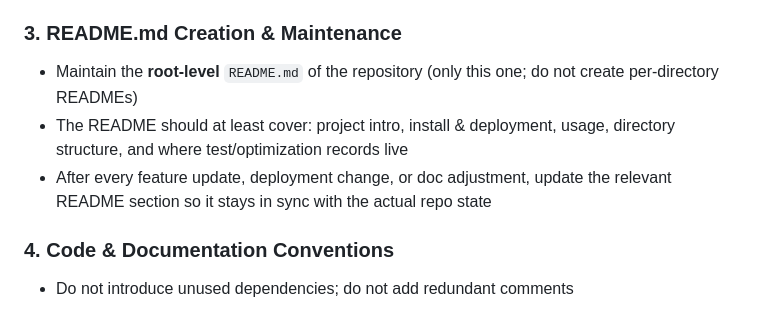
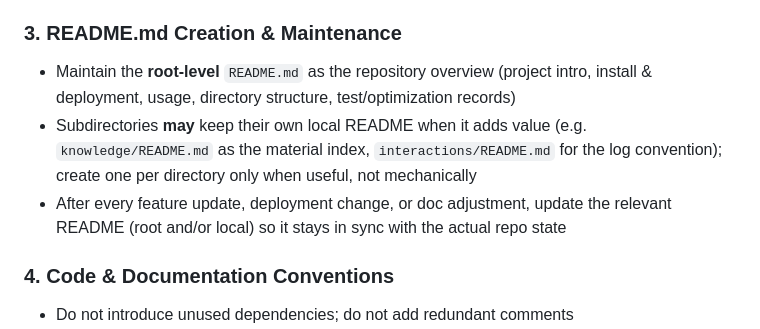
Before and after one commit to psa1K/open-webui-course-assistant, a Markdown page: AGENTS.md, the part around the change. Drawn GitHub-style.

```diff
--- a/AGENTS.md
+++ b/AGENTS.md
@@ -36,9 +36,9 @@ This project is developed with AI coding tools such as Codex / Claude / opencode
 
 ### 3. README.md Creation & Maintenance
 
-- Maintain the **root-level** `README.md` of the repository (only this one; do not create per-directory READMEs)
-- The README should at least cover: project intro, install & deployment, usage, directory structure, and where test/optimization records live
-- After every feature update, deployment change, or doc adjustment, update the relevant README section so it stays in sync with the actual repo state
+- Maintain the **root-level** `README.md` as the repository overview (project intro, install & deployment, usage, directory structure, test/optimization records)
+- Subdirectories **may** keep their own local README when it adds value (e.g. `knowledge/README.md` as the material index, `interactions/README.md` for the log convention); create one per directory only when useful, not mechanically
+- After every feature update, deployment change, or doc adjustment, update the relevant README (root and/or local) so it stays in sync with the actual repo state
 
 ### 4. Code & Documentation Conventions
 
```
Also changed, not shown: README.md (+1 -0 lines), interactions/README.md (added, +21 -0 lines).
